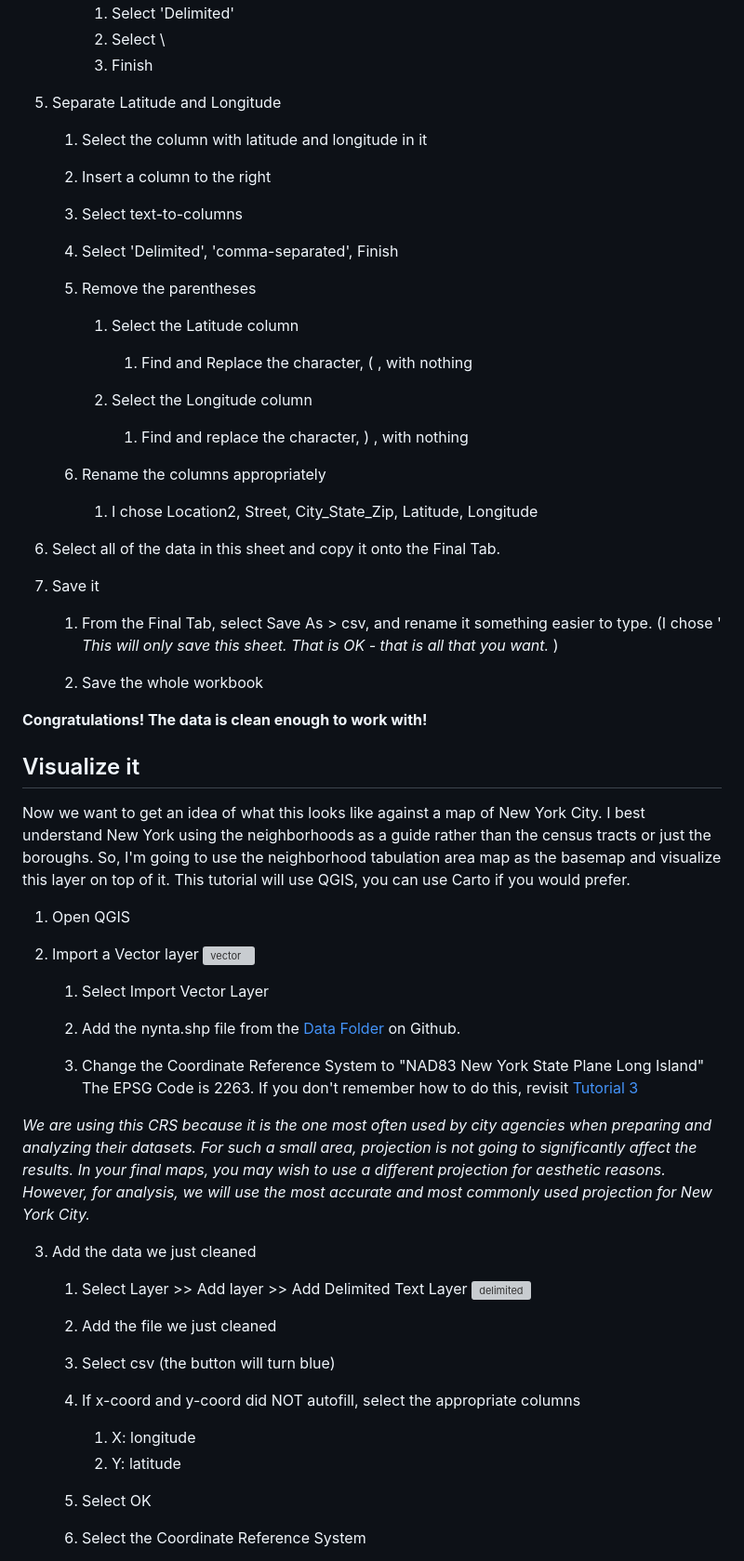
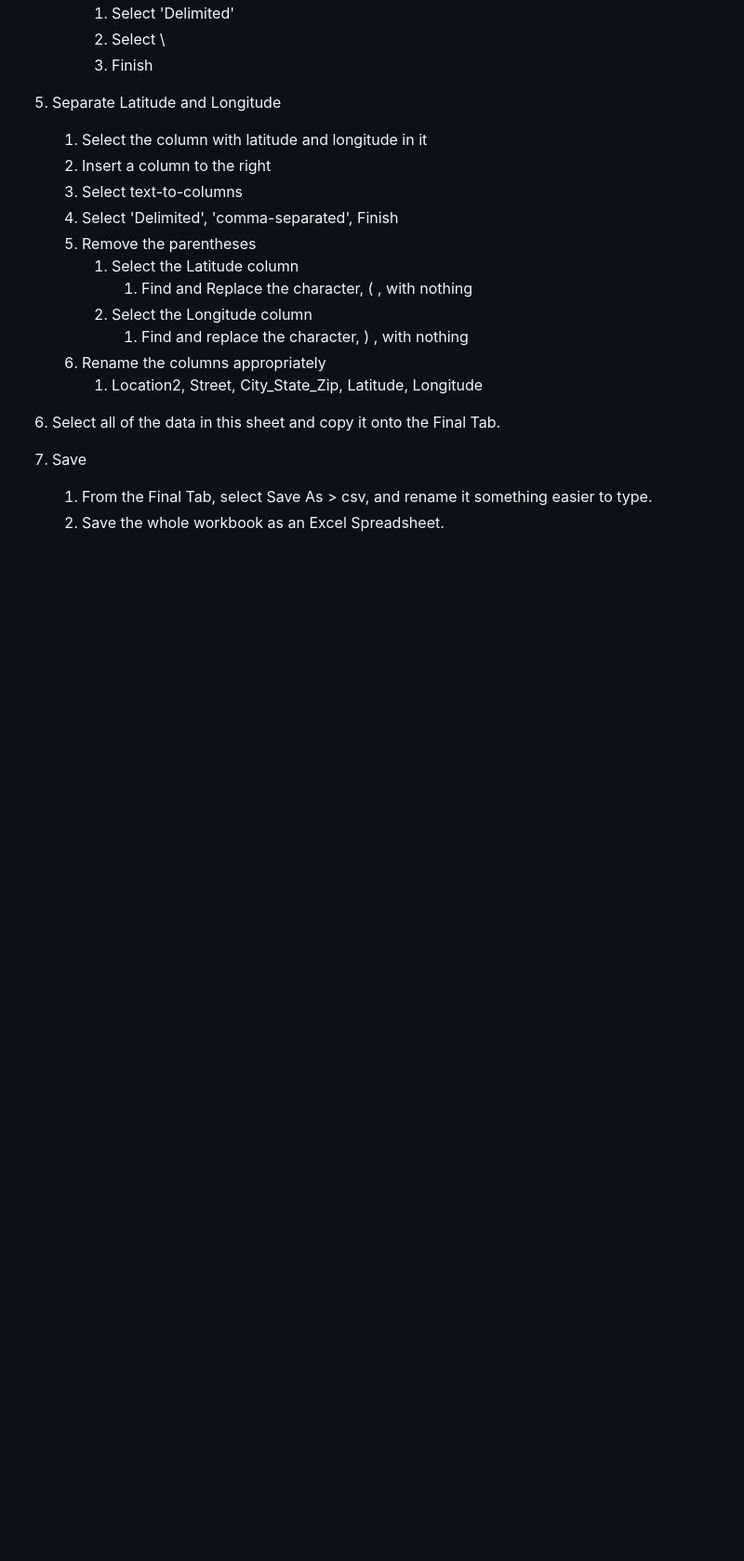
Before and after one commit to CenterForSpatialResearch/data_mgmt_tutorials, a Markdown page: data_cleaning/data_cleaning_excel.md, the part around the change printed below. Shown: that part at 93% size. Drawn GitHub-style; blank space fills up the shorter version; grey boxes are pictures that could not be loaded.

```diff
--- a/data_cleaning_excel.md
+++ b/data_cleaning/data_cleaning_excel.md
@@ -115,73 +178,20 @@ Community Centers in New York City offer a variety of services from classes to f
 		1. Select 'Delimited'
 		2. Select \
 		3. Finish
+5. Separate Latitude and Longitude
+	1. Select the column with latitude and longitude in it
+	2. Insert a column to the right
+	3. Select text-to-columns
+	4. Select 'Delimited', 'comma-separated', Finish
+	5. Remove the parentheses
+		1. Select the Latitude column
+			1. Find and Replace the character, ( , with nothing
+		2. Select the Longitude column
+			1. Find and replace the character, ) , with nothing
+	6. Rename the columns appropriately
+		1. Location2, Street, City_State_Zip, Latitude, Longitude
+5. Select all of the data in this sheet and copy it onto the Final Tab.
+6. Save
+	1. From the Final Tab, select Save As > csv, and rename it something easier to type.
+	2. Save the whole workbook as an Excel Spreadsheet.
 
-
-5. Separate Latitude and Longitude
-
-	1. Select the column with latitude and longitude in it
-
-	2. Insert a column to the right
-
-	3. Select text-to-columns
-
-	4. Select 'Delimited', 'comma-separated', Finish
-
-	5. Remove the parentheses
-
-		1. Select the Latitude column
-
-			1. Find and Replace the character, ( , with nothing
-
-		2. Select the Longitude column
-
-			1. Find and replace the character, ) , with nothing
-
-	6. Rename the columns appropriately
-
-		1. I chose Location2, Street, City_State_Zip, Latitude, Longitude
-
-5. Select all of the data in this sheet and copy it onto the Final Tab.
-
-6. Save it
-
-	1. From the Final Tab, select Save As > csv, and rename it something easier to type. (I chose ' *This will only save this sheet. That is OK - that is all that you want.* )
-
-	2. Save the whole workbook
-
-**Congratulations! The data is clean enough to work with!**
-
-
-## Visualize it
-
-Now we want to get an idea of what this looks like against a map of New York City. I best understand New York using the neighborhoods as a guide rather than the census tracts or just the boroughs. So, I'm going to use the neighborhood tabulation area map as the basemap and visualize this layer on top of it. This tutorial will use QGIS, you can use Carto if you would prefer.
-
-1. Open QGIS
-
-2. Import a Vector layer
-![vector](https://github.com/michellejm/ConflictUrbanism_LanguageJustice/blob/master/Images/vectorlayer.png)
-	1. Select Import Vector Layer
-
-	2. Add the nynta.shp file from the [Data Folder](https://github.com/michellejm/ConflictUrbanism_LanguageJustice/tree/master/Data) on Github.
-
-	3. Change the Coordinate Reference System to "NAD83 New York State Plane Long Island" The EPSG Code is 2263. If you don't remember how to do this, revisit [Tutorial 3](https://github.com/michellejm/ConflictUrbanism_LanguageJustice/blob/master/Tutorials/Tutorial_3_QGIS_part1.md)
-
-*We are using this CRS because it is the one most often used by city agencies when preparing and analyzing their datasets. For such a small area, projection is not going to significantly affect the results. In your final maps, you may wish to use a different projection for aesthetic reasons. However, for analysis, we will use the most accurate and most commonly used projection for New York City.*
-
-3. Add the data we just cleaned
-
-	1. Select Layer >> Add layer >> Add Delimited Text Layer
-	![delimited](https://github.com/michellejm/ConflictUrbanism_LanguageJustice/blob/master/Images/Delimited.png)
-
-	2. Add the file we just cleaned
-
-	3. Select csv (the button will turn blue)
-
-	4. If x-coord and y-coord did NOT autofill, select the appropriate columns
-		1. X: longitude
-		2. Y: latitude
-
-	5. Select OK
-
-	6. Select the Coordinate Reference System
-
```
Also changed, not shown: other parts of data_cleaning/data_cleaning_excel.md (+87 -45 lines), web_mapping/webmapping.md (+4 -0 lines), Images/dc10.png (added), Images/dc11.png (added), Images/dc12.png (added), Images/dc13.png (added), Images/dc8.png (added), Images/dc9.png (added), 3 other files.
